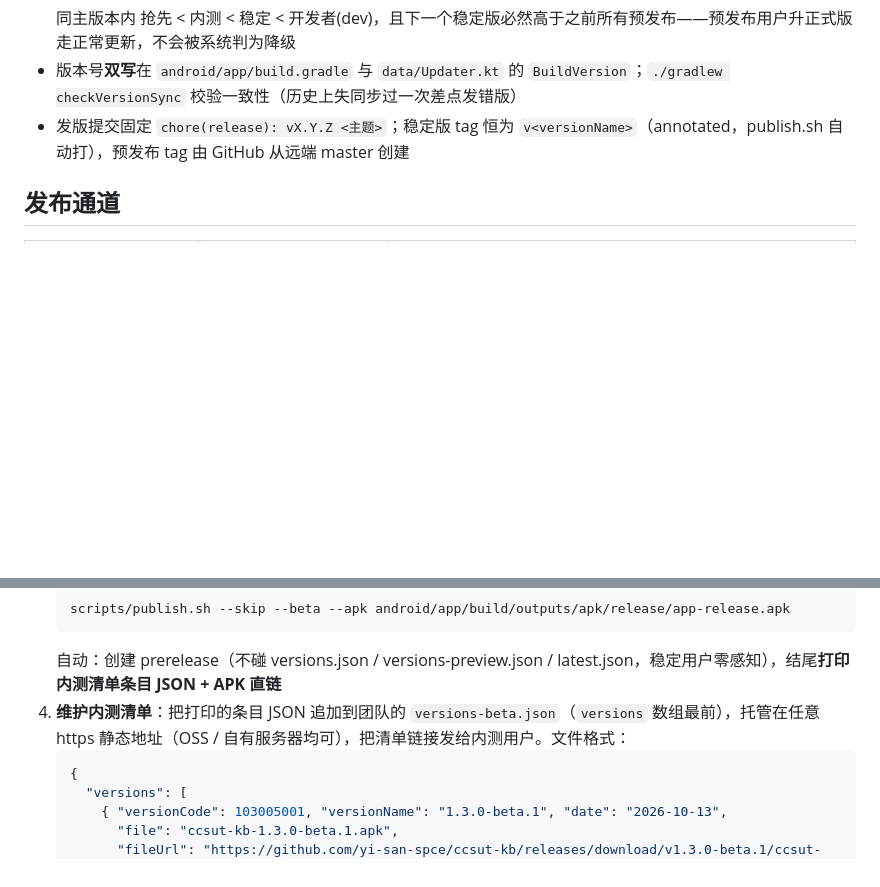
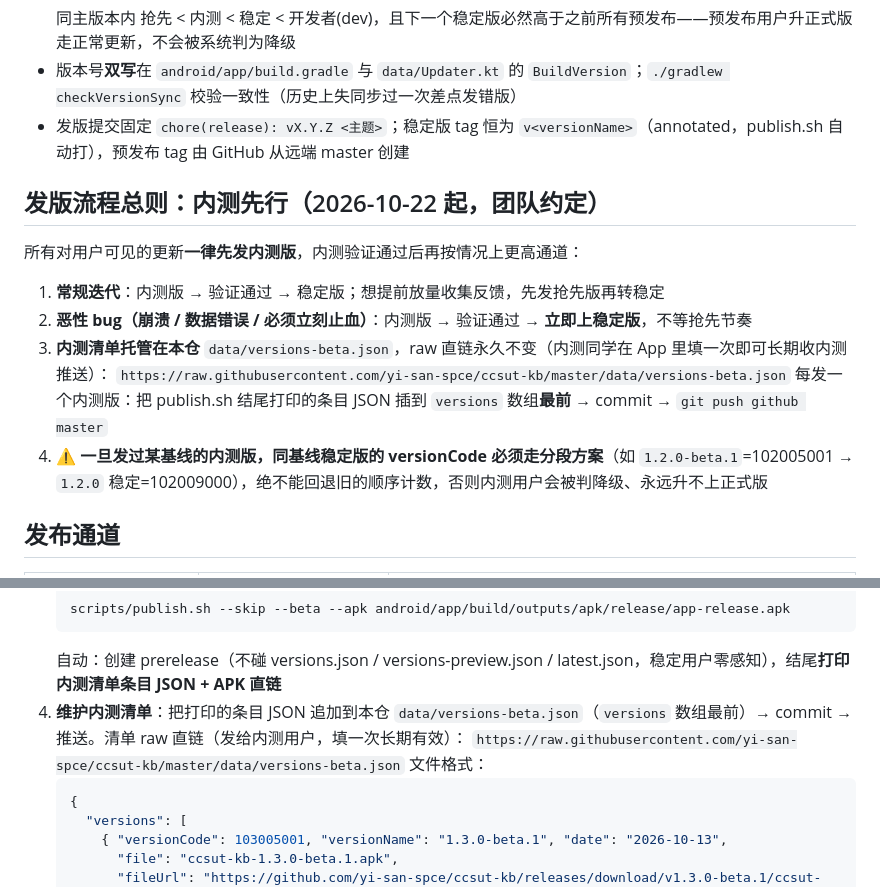
Before and after one commit to yi-san-spce/ccsut-kb, a Markdown page: docs/开发者/release.md, 2 parts joined by grey strips. Drawn GitHub-style; blank space fills up the shorter version.

Commit message:
docs(release): 固化内测先行流程——内测清单托管本仓、稳定版分段 versionCode 红线

````diff
--- a/docs/开发者/release.md
+++ b/docs/开发者/release.md
@@ -15,6 +15,17 @@
   同主版本内 抢先 < 内测 < 稳定 < 开发者(dev)，且下一个稳定版必然高于之前所有预发布——预发布用户升正式版走正常更新，不会被系统判为降级
 - 版本号**双写**在 `android/app/build.gradle` 与 `data/Updater.kt` 的 `BuildVersion`；`./gradlew checkVersionSync` 校验一致性（历史上失同步过一次差点发错版）
 - 发版提交固定 `chore(release): vX.Y.Z <主题>`；稳定版 tag 恒为 `v<versionName>`（annotated，publish.sh 自动打），预发布 tag 由 GitHub 从远端 master 创建
+
+## 发版流程总则：内测先行（2026-10-22 起，团队约定）
+
+所有对用户可见的更新**一律先发内测版**，内测验证通过后再按情况上更高通道：
+
+1. **常规迭代**：内测版 → 验证通过 → 稳定版；想提前放量收集反馈，先发抢先版再转稳定
+2. **恶性 bug（崩溃 / 数据错误 / 必须立刻止血）**：内测版 → 验证通过 → **立即上稳定版**，不等抢先节奏
+3. **内测清单托管在本仓** `data/versions-beta.json`，raw 直链永久不变（内测同学在 App 里填一次即可长期收内测推送）：
+   `https://raw.githubusercontent.com/yi-san-spce/ccsut-kb/master/data/versions-beta.json`
+   每发一个内测版：把 publish.sh 结尾打印的条目 JSON 插到 `versions` 数组**最前** → commit → `git push github master`
+4. ⚠️ **一旦发过某基线的内测版，同基线稳定版的 versionCode 必须走分段方案**（如 `1.2.0-beta.1`=102005001 → `1.2.0` 稳定=102009000），绝不能回退旧的顺序计数，否则内测用户会被判降级、永远升不上正式版
 
 ## 发布通道
 
@@ -73,7 +84,9 @@
    scripts/publish.sh --skip --beta --apk android/app/build/outputs/apk/release/app-release.apk
    ```
    自动：创建 prerelease（不碰 versions.json / versions-preview.json / latest.json，稳定用户零感知），结尾**打印内测清单条目 JSON + APK 直链**
-4. **维护内测清单**：把打印的条目 JSON 追加到团队的 `versions-beta.json`（`versions` 数组最前），托管在任意 https 静态地址（OSS / 自有服务器均可），把清单链接发给内测用户。文件格式：
+4. **维护内测清单**：把打印的条目 JSON 追加到本仓 `data/versions-beta.json`（`versions` 数组最前）→ commit → 推送。清单 raw 直链（发给内测用户，填一次长期有效）：
+   `https://raw.githubusercontent.com/yi-san-spce/ccsut-kb/master/data/versions-beta.json`
+   文件格式：
    ```json
    {
      "versions": [
````
